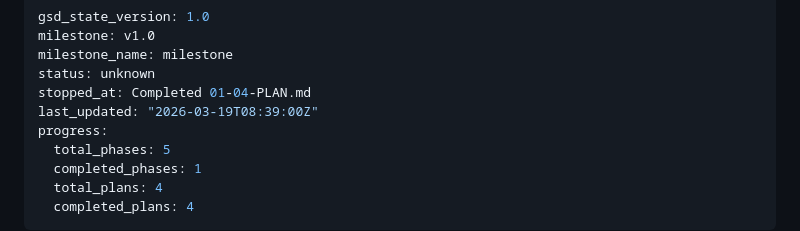
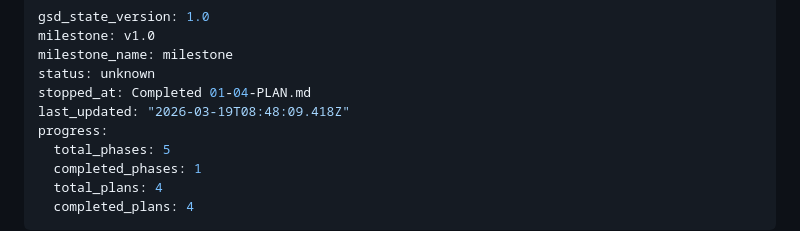
Before and after one commit to CamdenH/youtube-education-app, a Markdown page: .planning/STATE.md, the part around the change. GitHub-like rendering.

Commit message:
docs(phase-01): complete phase execution

```diff
--- a/.planning/STATE.md
+++ b/.planning/STATE.md
@@ -4,7 +4,7 @@ milestone: v1.0
 milestone_name: milestone
 status: unknown
 stopped_at: Completed 01-04-PLAN.md
-last_updated: "2026-03-19T08:39:00Z"
+last_updated: "2026-03-19T08:48:09.418Z"
 progress:
   total_phases: 5
   completed_phases: 1
```
Also changed, not shown: 1 other file.
